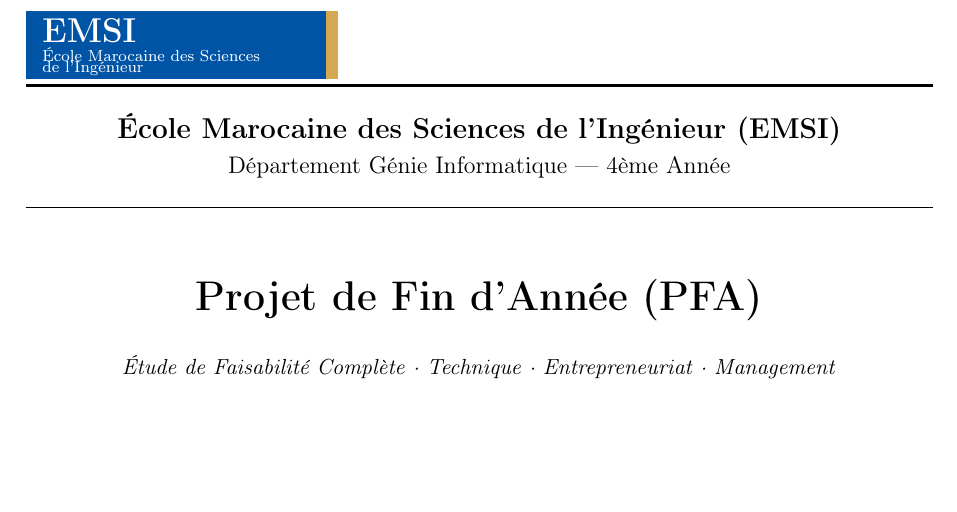
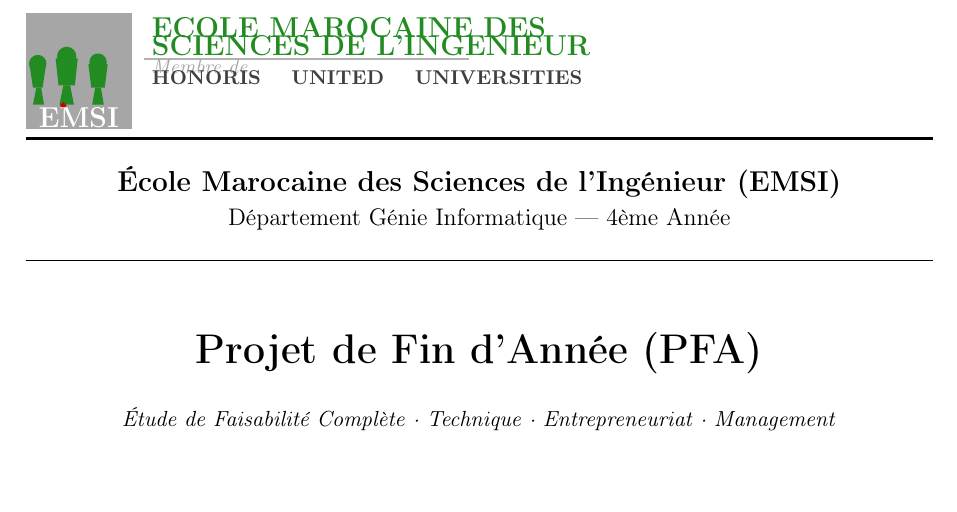
Before and after one commit to ELKHALAbdessamad/Gestion_de_Facture, a LaTeX thesis (docs/rapport_pfa.tex): part of page 1 of 61, cut at the place of the change, the shorter picture padded with empty space. Compiled offline with pdfLaTeX.

Commit message:
feat: Logo EMSI fidele en TikZ (silhouettes, vert, HONORIS, 0 fichier externe)

```diff
--- a/docs/rapport_pfa.tex
+++ b/docs/rapport_pfa.tex
@@ -142,17 +142,46 @@
 % ============================================================================
 \begin{titlepage}
 
-% ── Logo EMSI en haut à gauche (TikZ — aucun fichier externe requis) ─────────
+% ── Logo EMSI — TikZ pur (aucun fichier externe) ─────────────────────────────
 \begin{flushleft}
-\begin{tikzpicture}
-  % Rectangle bleu fond
-  \fill[emsiblue] (0,0) rectangle (5.5,1.2);
-  % Texte EMSI blanc
-  \node[white, font=\bfseries\Large, anchor=west] at (0.15,0.85) {EMSI};
-  \node[white, font=\scriptsize, anchor=west] at (0.15,0.42) {École Marocaine des Sciences};
-  \node[white, font=\scriptsize, anchor=west] at (0.15,0.18) {de l'Ingénieur};
-  % Bande dorée à droite
-  \fill[goldColor] (5.3,0) rectangle (5.5,1.2);
+\begin{tikzpicture}[scale=0.85]
+  % ── Fond gris carré gauche (bloc EMSI) ──────────────────────────────────
+  \fill[gray!70] (0,0) rectangle (2.2,2.4);
+
+  % ── Silhouettes personnes (vert foncé) ──────────────────────────────────
+  \definecolor{emsigreen}{RGB}{34,139,34}
+  % Personne gauche
+  \fill[emsigreen] (0.25,1.35) circle (0.18);
+  \fill[emsigreen] (0.15,0.85) -- (0.35,0.85) -- (0.42,1.32) -- (0.08,1.32) -- cycle;
+  \fill[emsigreen] (0.15,0.50) -- (0.22,0.85) -- (0.32,0.85) -- (0.38,0.50) -- cycle;
+  % Personne centre
+  \fill[emsigreen] (0.85,1.50) circle (0.20);
+  \fill[emsigreen] (0.68,0.90) -- (1.02,0.90) -- (1.08,1.46) -- (0.62,1.46) -- cycle;
+  \fill[emsigreen] (0.70,0.50) -- (0.78,0.90) -- (0.92,0.90) -- (1.00,0.50) -- cycle;
+  % Personne droite
+  \fill[emsigreen] (1.50,1.38) circle (0.18);
+  \fill[emsigreen] (1.36,0.85) -- (1.64,0.85) -- (1.70,1.34) -- (1.30,1.34) -- cycle;
+  \fill[emsigreen] (1.38,0.50) -- (1.44,0.85) -- (1.56,0.85) -- (1.62,0.50) -- cycle;
+
+  % ── Point rouge (diamant) ───────────────────────────────────────────────
+  \fill[red!80!black] (0.78,0.40) -- (0.85,0.48) -- (0.78,0.55) -- (0.71,0.48) -- cycle;
+
+  % ── Texte EMSI blanc ────────────────────────────────────────────────────
+  \node[white, font=\bfseries\large, anchor=center] at (1.10,0.22) {EMSI};
+
+  % ── Texte principal vert à droite ───────────────────────────────────────
+  \node[emsigreen, font=\bfseries\large, anchor=west] at (2.45,2.10) {ECOLE MAROCAINE DES};
+  \node[emsigreen, font=\bfseries\large, anchor=west] at (2.45,1.72) {SCIENCES DE L'INGENIEUR};
+
+  % ── Ligne séparatrice ───────────────────────────────────────────────────
+  \draw[gray!60, line width=0.8pt] (2.45,1.45) -- (9.2,1.45);
+
+  % ── "Membre de" italique ────────────────────────────────────────────────
+  \node[gray!70, font=\itshape\footnotesize, anchor=west] at (2.45,1.28) {Membre de};
+
+  % ── HONORIS UNITED UNIVERSITIES ─────────────────────────────────────────
+  \node[gray!50!black, font=\bfseries\footnotesize, anchor=west] at (2.45,1.05)
+    {HONORIS \quad UNITED \quad UNIVERSITIES};
 \end{tikzpicture}
 \end{flushleft}
 
```
